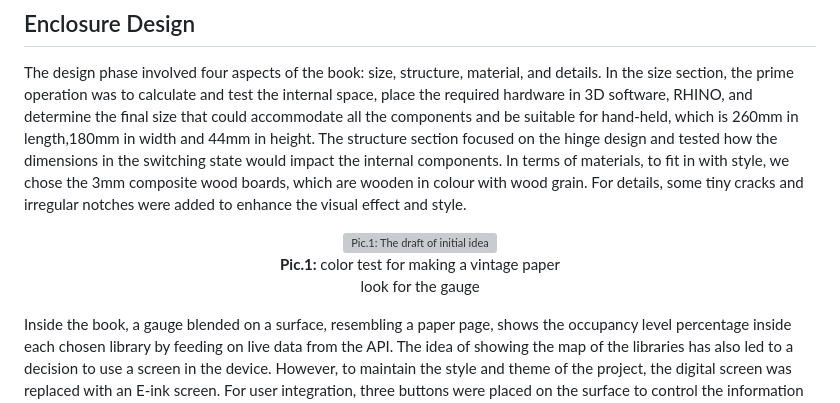
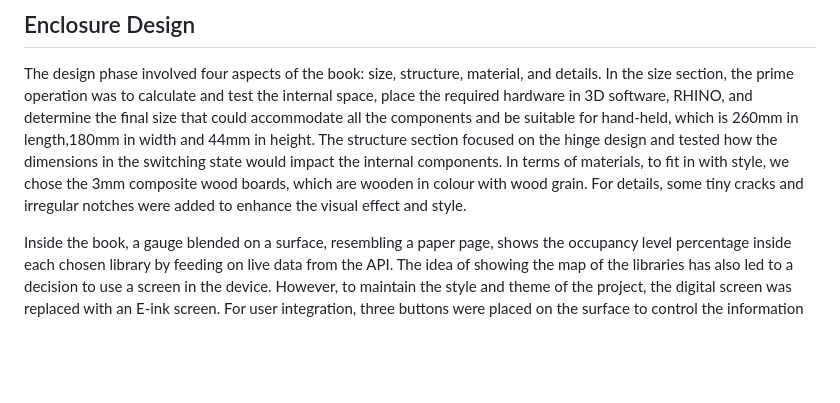
Before and after one commit to SiruiLuo/casa0019-BOOC, a Markdown page: Readme.md, the part around the change. Drawn GitHub-style; blank space fills up the shorter version; grey boxes are pictures that could not be loaded.

```diff
--- a/Readme.md
+++ b/Readme.md
@@ -32,12 +32,6 @@ After the "Magic Book" concept was finalised, the design keywords were obtained
 
 ## Enclosure Design
 The design phase involved four aspects of the book: size, structure, material, and details. In the size section, the prime operation was to calculate and test the internal space, place the required hardware in 3D software, RHINO, and determine the final size that could accommodate all the components and be suitable for hand-held, which is 260mm in length,180mm in width and 44mm in height. The structure section focused on the hinge design and tested how the dimensions in the switching state would impact the internal components. In terms of materials, to fit in with style, we chose the 3mm composite wood boards, which are wooden in colour with wood grain. For details, some tiny cracks and irregular notches were added to enhance the visual effect and style.
-
-<p align="center">
-  <img src="Images/Draft.jpg" alt="Pic.1: The draft of initial idea" width="300">
-  <br>
-  <b>Pic.1:</b> color test for making a vintage paper <br> look for the gauge
-</p>
 
 Inside the book, a gauge blended on a surface, resembling a paper page, shows the occupancy level percentage inside each chosen library by feeding on live data from the API. The idea of showing the map of the libraries has also led to a decision to use a screen in the device. However, to maintain the style and theme of the project, the digital screen was replaced with an E-ink screen. For user integration, three buttons were placed on the surface to control the information displayed on the E-ink screen and to choose between three different libraries. All these components were placed in a unique composition, and the 3D-printed surface was painted on warm white (creating a paper effect) to give the device a vintage feel (Pic.1). In the gauge design, instead of using a simple pointer like a clock or a regular pin, a metal ball was placed on a round rail to show the percentage. Three main issues were to be considered when designing the gauge. First, the use of a servo and the range of the angular movement of the pin. Second, the distance between the magnet attached to the servo pin and the metal ball. Finally, the readability of the numbering and index design are shown (Pic.2).
 
```
